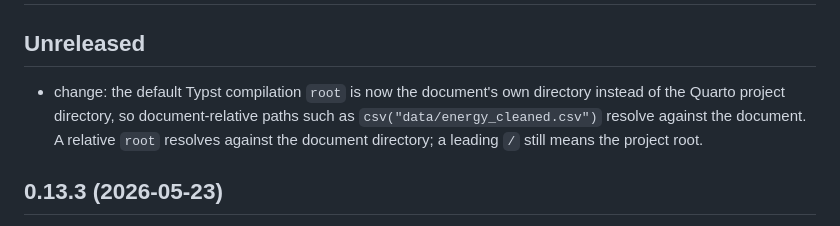
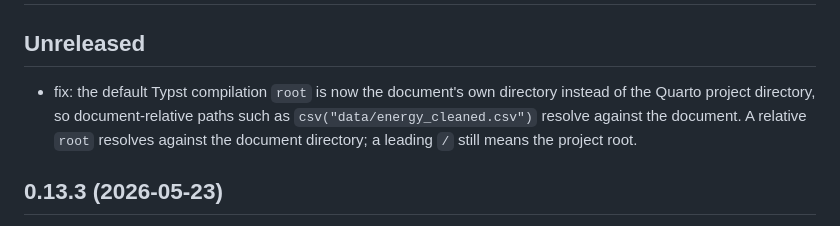
Before and after one commit to mcanouil/quarto-typst-render, a Markdown page: CHANGELOG.md, the part around the change. Drawn GitHub-style.

Commit message:
docs: use fix prefix for changelog root entry

```diff
--- a/CHANGELOG.md
+++ b/CHANGELOG.md
@@ -2,7 +2,7 @@
 
 ## Unreleased
 
-- change: the default Typst compilation `root` is now the document's own directory instead of the Quarto project directory, so document-relative paths such as `csv("data/energy_cleaned.csv")` resolve against the document. A relative `root` resolves against the document directory; a leading `/` still means the project root.
+- fix: the default Typst compilation `root` is now the document's own directory instead of the Quarto project directory, so document-relative paths such as `csv("data/energy_cleaned.csv")` resolve against the document. A relative `root` resolves against the document directory; a leading `/` still means the project root.
 
 ## 0.13.3 (2026-05-23)
 
```
